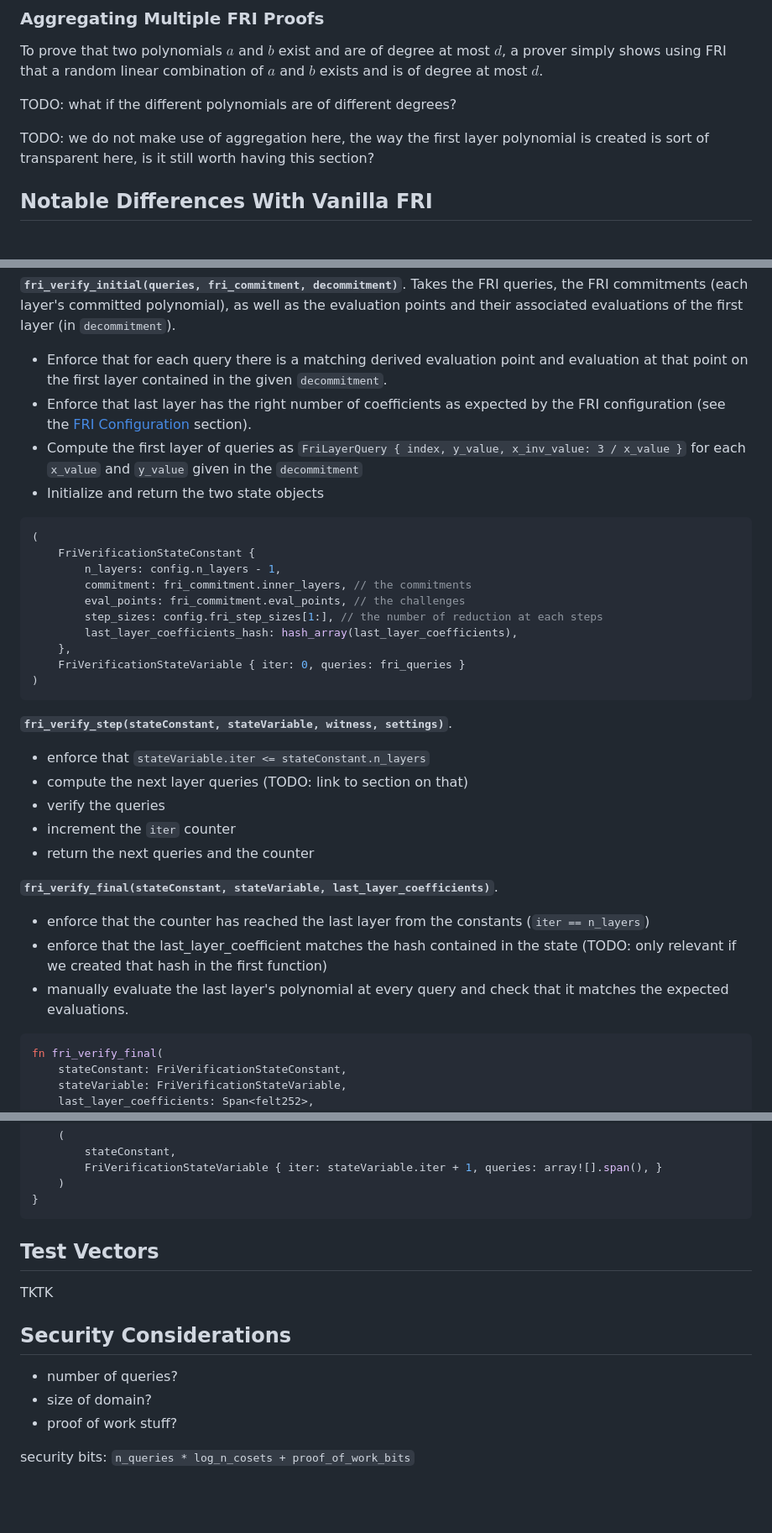
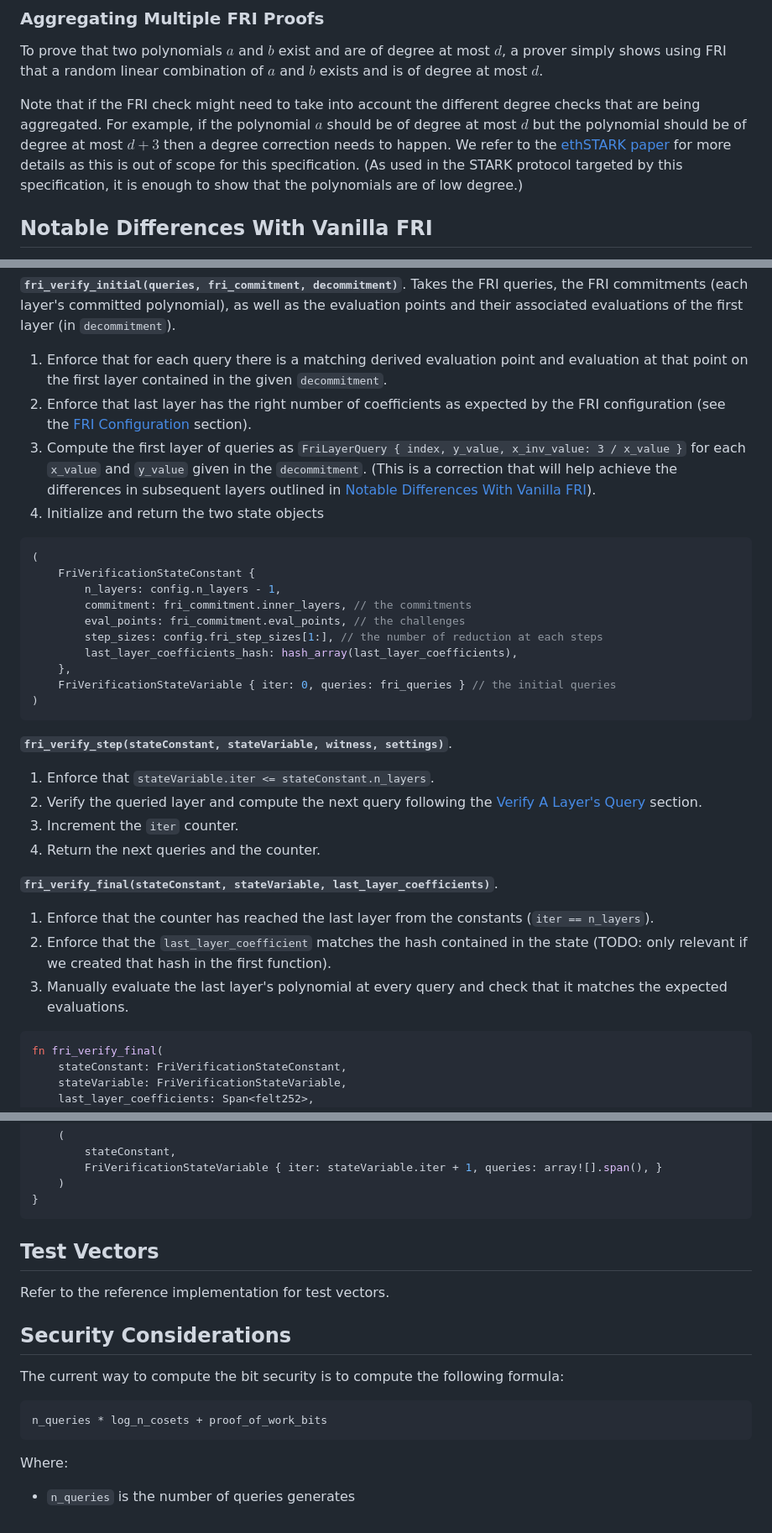
Before and after one commit to zksecurity/RFCs, a Markdown page: source/starknet/fri.md, 3 parts joined by grey strips. Shown: that part at 84% size. Drawn GitHub-style; blank space fills up the shorter version.

````diff
--- a/source/starknet/fri.md
+++ b/source/starknet/fri.md
@@ -240,9 +240,7 @@ Specifically, FRI-PCS proves that they can produce such a (commitment to a) poly
 
 To prove that two polynomials $a$ and $b$ exist and are of degree at most $d$, a prover simply shows using FRI that a random linear combination of $a$ and $b$ exists and is of degree at most $d$.
 
-TODO: what if the different polynomials are of different degrees?
-
-TODO: we do not make use of aggregation here, the way the first layer polynomial is created is sort of transparent here, is it still worth having this section?
+Note that if the FRI check might need to take into account the different degree checks that are being aggregated. For example, if the polynomial $a$ should be of degree at most $d$ but the polynomial should be of degree at most $d+3$ then a degree correction needs to happen. We refer to the [ethSTARK paper](https://eprint.iacr.org/2021/582) for more details as this is out of scope for this specification. (As used in the STARK protocol targeted by this specification, it is enough to show that the polynomials are of low degree.)
 
 ## Notable Differences With Vanilla FRI
 
@@ -654,10 +637,10 @@ We give more detail to each function below.
 
 **`fri_verify_initial(queries, fri_commitment, decommitment)`**. Takes the FRI queries, the FRI commitments (each layer's committed polynomial), as well as the evaluation points and their associated evaluations of the first layer (in `decommitment`).
 
-* Enforce that for each query there is a matching derived evaluation point and evaluation at that point on the first layer contained in the given `decommitment`.
-* Enforce that last layer has the right number of coefficients as expected by the FRI configuration (see the [FRI Configuration](#fri-configuration) section).
-* Compute the first layer of queries as `FriLayerQuery { index, y_value, x_inv_value: 3 / x_value }` for each `x_value` and `y_value` given in the `decommitment`
-* Initialize and return the two state objects
+1. Enforce that for each query there is a matching derived evaluation point and evaluation at that point on the first layer contained in the given `decommitment`.
+1. Enforce that last layer has the right number of coefficients as expected by the FRI configuration (see the [FRI Configuration](#fri-configuration) section).
+1. Compute the first layer of queries as `FriLayerQuery { index, y_value, x_inv_value: 3 / x_value }` for each `x_value` and `y_value` given in the `decommitment`. (This is a correction that will help achieve the differences in subsequent layers outlined in [Notable Differences With Vanilla FRI](#notable-differences-with-vanilla-fri)).
+1. Initialize and return the two state objects
 
 ```rust
 (
@@ -668,23 +651,22 @@ We give more detail to each function below.
         step_sizes: config.fri_step_sizes[1:], // the number of reduction at each steps
         last_layer_coefficients_hash: hash_array(last_layer_coefficients),
     },
-    FriVerificationStateVariable { iter: 0, queries: fri_queries }
+    FriVerificationStateVariable { iter: 0, queries: fri_queries } // the initial queries
 )
 ```
 
 **`fri_verify_step(stateConstant, stateVariable, witness, settings)`**.
 
-* enforce that `stateVariable.iter <= stateConstant.n_layers`
-* compute the next layer queries (TODO: link to section on that)
-* verify the queries
-* increment the `iter` counter
-* return the next queries and the counter
+1. Enforce that `stateVariable.iter <= stateConstant.n_layers`.
+2. Verify the queried layer and compute the next query following the [Verify A Layer's Query](#verify-a-layer-s-query) section.
+5. Increment the `iter` counter.
+6. Return the next queries and the counter.
 
 **`fri_verify_final(stateConstant, stateVariable, last_layer_coefficients)`**.
 
-* enforce that the counter has reached the last layer from the constants (`iter == n_layers`)
-* enforce that the last_layer_coefficient matches the hash contained in the state (TODO: only relevant if we created that hash in the first function)
-* manually evaluate the last layer's polynomial at every query and check that it matches the expected evaluations.
+1. Enforce that the counter has reached the last layer from the constants (`iter == n_layers`).
+1. Enforce that the `last_layer_coefficient` matches the hash contained in the state (TODO: only relevant if we created that hash in the first function).
+1. Manually evaluate the last layer's polynomial at every query and check that it matches the expected evaluations.
 
 ```rust
 fn fri_verify_final(
@@ -707,15 +689,18 @@ fn fri_verify_final(
 }
 ```
 
-
 ## Test Vectors
 
-TKTK
+Refer to the reference implementation for test vectors.
 
 ## Security Considerations
 
-* number of queries?
-* size of domain?
-* proof of work stuff?
+The current way to compute the bit security is to compute the following formula:
 
-security bits: `n_queries * log_n_cosets + proof_of_work_bits`
+```
+n_queries * log_n_cosets + proof_of_work_bits
+```
+
+Where:
+
+* `n_queries` is the number of queries generates
````
Also changed, not shown: other parts of source/starknet/fri.md (+27 -42 lines), source/starknet/stark.md (+2 -2 lines), img/starknet/query.png (added).
